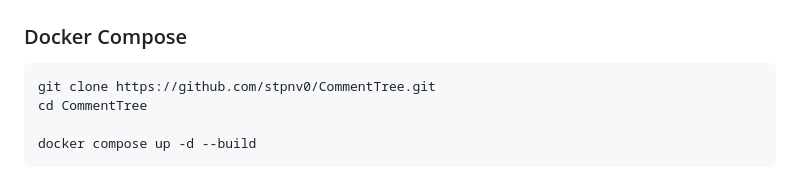
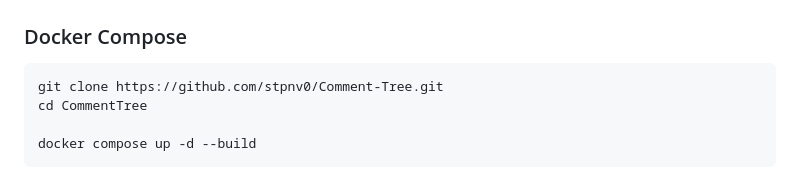
Before and after one commit to stpnv0/Comment-Tree, a Markdown page: README.md, the part around the change. Drawn GitHub-style.

````diff
--- a/README.md
+++ b/README.md
@@ -60,7 +60,7 @@
 ### Docker Compose
 
 ```bash
-git clone https://github.com/stpnv0/CommentTree.git
+git clone https://github.com/stpnv0/Comment-Tree.git
 cd CommentTree
 
 docker compose up -d --build
````
